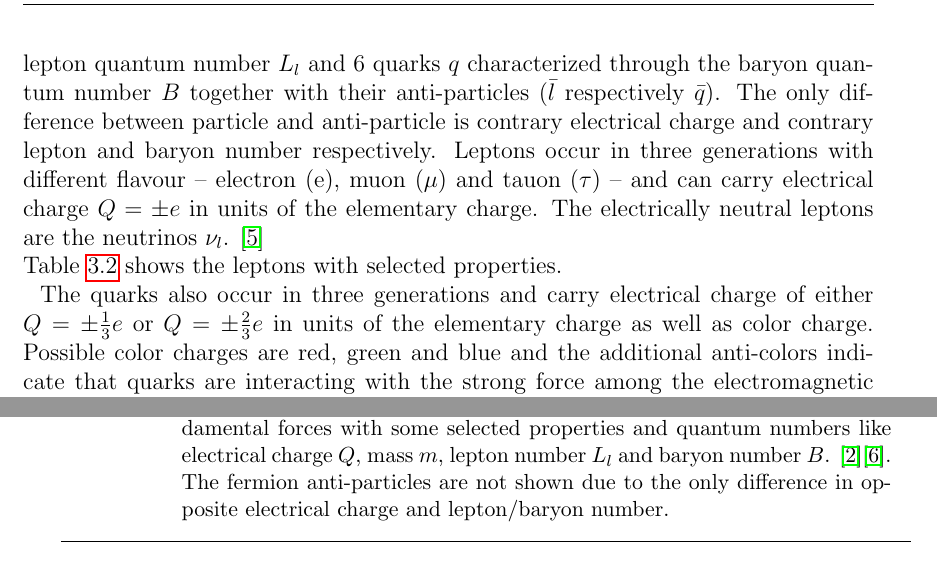
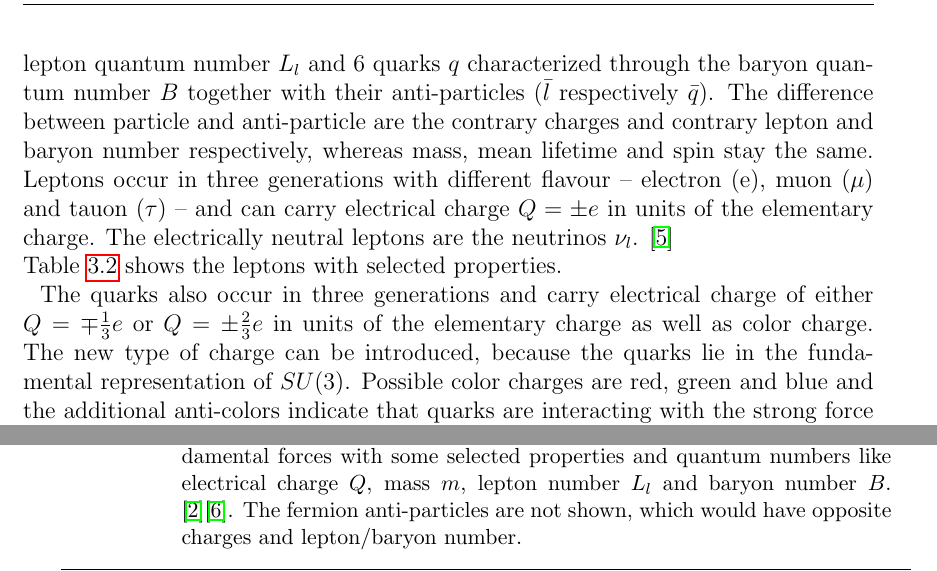
Before and after one commit to LLdaniel/MasterArbeit, a LaTeX thesis (MasterArbeit.tex): two parts of pages 11 and 12 of 44, joined at a grey line, cut so that both start at the same text. Compiled offline with pdfLaTeX.

Commit message:
short update for MasterArbeit

```diff
--- a/MasterArbeit.tex
+++ b/MasterArbeit.tex
@@ -267,7 +266,7 @@ Fundamental symmetries of particle physics include space translation symmetry an
 Here $\mathbf{T}^a$ are the generators of the group from which all elements of the group can be created. The irreducible representatives of a group can be written as complex matrices\footnote{Irreducible means that not all representing matrices of the group can be decomposed into block-diagonal form simultaneously \cite{Mann}.}, acting on the wave function of the particles and on charges as well as on space-time coordinates. \cite{Mann}
 The local symmetry $SU(3)_c\times SU(2)_L\times U(1)_Y$ summarizes the gauge interactions of the SM (see table \ref{sym}). Here $c$ indicates the strong force, $L$ the left handed chirality of the weak regime and $Y=B+s$ the hypercharge calculated from baryon number $B$ and strangeness $s$. \cite{PhysTeV} Besides the continuous symmetries above also important discrete symmetries exist in the SM like parity $P$, referring to the transformation $\vec{x}\rightarrow-\vec{x}$, time reversal $T$, referring to $t\rightarrow-t$, and charge conjugation $C$, corresponding to the exchange of a particle with its anti-particle. The weak force breaks $P$ and $C$, but not the product of $CPT$. \cite{Nair}\par
 Matter and its interactions can be described by two basic types of particles and four fundamental forces, i.e. the electromagnetic force, the weak and the strong force and gravity. Fermionic particles, following Fermi-Dirac statistics, make up matter, whereas bosons, following Bose-Einstein statistics, are acting as mediators of the fundamental forces. \cite{Cottingham}\cite{Griffiths}\newline
-The fermions can be further categorized into $6$ leptons $l$ characterized through the lepton quantum number $L_l$ and $6$ quarks $q$ characterized through the baryon quantum number $B$ together with their anti-particles ($\bar{l}$ respectively $\bar{q}$). The only difference between particle and anti-particle is contrary electrical charge and contrary lepton and baryon number respectively. Leptons occur in three generations with different flavour -- electron (e), muon ($\mu$) and tauon ($\tau$) -- and can carry electrical charge $Q=\pm e$ in units of the elementary charge. The electrically neutral leptons are the neutrinos $\nu_l$. \cite{Griffiths}\newline
+The fermions can be further categorized into $6$ leptons $l$ characterized through the lepton quantum number $L_l$ and $6$ quarks $q$ characterized through the baryon quantum number $B$ together with their anti-particles ($\bar{l}$ respectively $\bar{q}$). The difference between particle and anti-particle are the contrary charges and contrary lepton and baryon number respectively, whereas mass, mean lifetime and spin stay the same. Leptons occur in three generations with different flavour -- electron (e), muon ($\mu$) and tauon ($\tau$) -- and can carry electrical charge $Q=\pm e$ in units of the elementary charge. The electrically neutral leptons are the neutrinos $\nu_l$. \cite{Griffiths}\newline
 Table \ref{SMtable} shows the leptons with selected properties.\newline
 \begin{table}[htbp]
 		\centering
@@ -335,10 +334,10 @@ Table \ref{SMtable} shows the leptons with selected properties.\newline
 		\hline
 		\hline
 		\end{tabular*}
-		\caption[Overview of elementary particles with some selected properties.]{Overview of leptons $l$, quarks $q$ and gauge bosons as mediators of the fundamental forces with some selected properties and quantum numbers like electrical charge $Q$, mass $m$, lepton number $L_l$ and baryon number $B$. \cite{Nair}\cite{PhysRevD}. The fermion anti-particles are not shown due to the only difference in opposite electrical charge and lepton/baryon number.}
+		\caption[Overview of elementary particles with some selected properties.]{Overview of leptons $l$, quarks $q$ and gauge bosons as mediators of the fundamental forces with some selected properties and quantum numbers like electrical charge $Q$, mass $m$, lepton number $L_l$ and baryon number $B$. \cite{Nair}\cite{PhysRevD}. The fermion anti-particles are not shown, which would have opposite charges and lepton/baryon number.}
 		\label{SMtable}
 	\end{table}
-The quarks also occur in three generations and carry electrical charge of either $Q=\pm\frac13 e$ or $Q=\pm\frac23 e$ in units of the elementary charge as well as color charge. Possible color charges are red, green and blue and the additional anti-colors indicate that quarks are interacting with the strong force among the electromagnetic and weak interaction. \cite{Griffiths} Quarks only occur confined in color-neutral compound systems called hadrons. Baryons are three-quark hadronic states with baryon number $1$ and mesons are quark-anti-quark hadronic states, having a baryon number of $0$. \cite{Cottingham} The reason for quark confinement can be found in the potential $V(r)$ between quarks and anti-quarks depending on distance $r$. The potential has the shape $V(r)\propto\frac{-1}{r}+\text{const}\cdot r$. When separating a quark-anti-quark pair, additional potential energy must be supplied, which can exceed the potential $V(R)>2m_q$ for more than two quark masses at distance $R$. Quantum fluctuations result in the origin of a new quark pair in between. The final state now consists of two pairs, again externally color-neutral. \cite{Nair} Table \ref{SMtable} shows the different quark flavors up, down, charm, strange, top and bottom with some characteristic properties. \newline
+The quarks also occur in three generations and carry electrical charge of either $Q=\mp\frac13 e$ or $Q=\pm\frac23 e$ in units of the elementary charge as well as color charge. The new type of charge can be introduced, because the quarks lie in the fundamental representation of $SU(3)$. Possible color charges are red, green and blue and the additional anti-colors indicate that quarks are interacting with the strong force among the electromagnetic and weak interaction. \cite{Griffiths} Quarks only occur confined in color-neutral compound systems called hadrons. Baryons are three-quark hadronic states with baryon number $1$ and mesons are quark-anti-quark hadronic states, having a baryon number of $0$. \cite{Cottingham} The reason for quark confinement can be found in the potential $V(r)$ between quarks and anti-quarks depending on distance $r$. The potential has the shape $V(r)\propto\frac{-1}{r}+\text{const}\cdot r$. When separating a quark-anti-quark pair, additional potential energy must be supplied, which can exceed the potential $V(R)>2m_q$ for more than two quark masses at distance $R$. Quantum fluctuations result in the origin of a new quark pair in between. The final state now consists of two pairs, again externally color-neutral. \cite{Nair} Table \ref{SMtable} shows the different quark flavors up, down, charm, strange, top and bottom with some characteristic properties. \newline
 The bosons shown in table \ref{SMtable} are the quanta of the fundamental forces \cite{Cottingham}:
 \begin{itemize}
 \item{The photon $\gamma$ is the mediator of the electromagnetic force.}
```
Also changed, not shown: MasterArbeit.tex (3 more changed lines).
